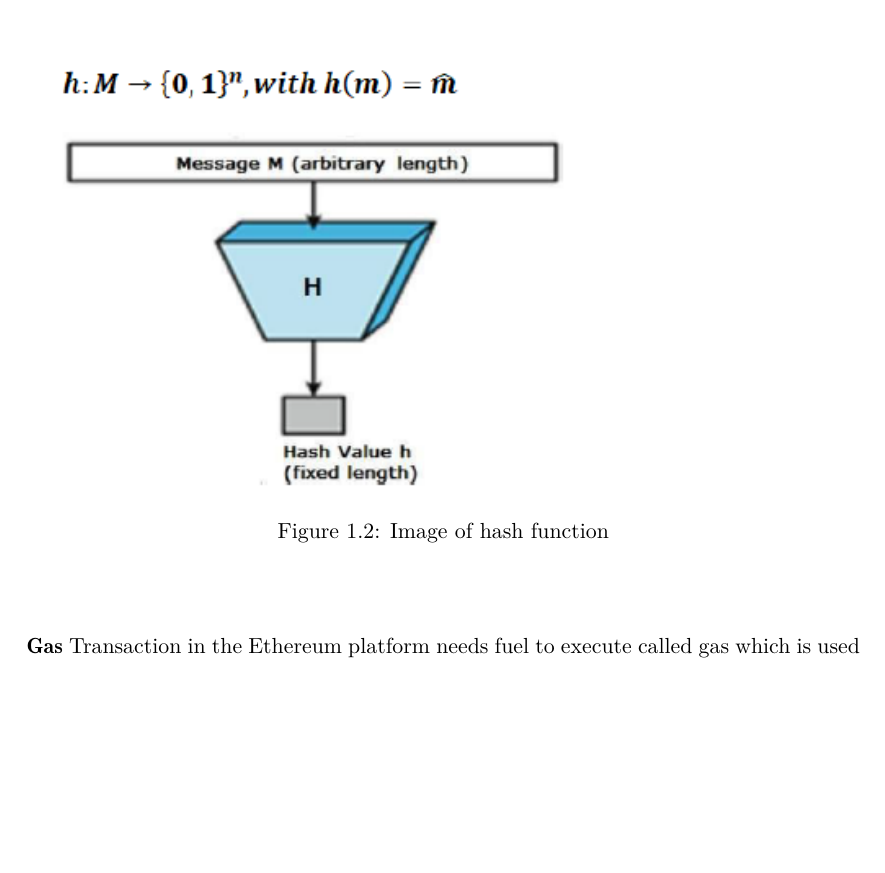
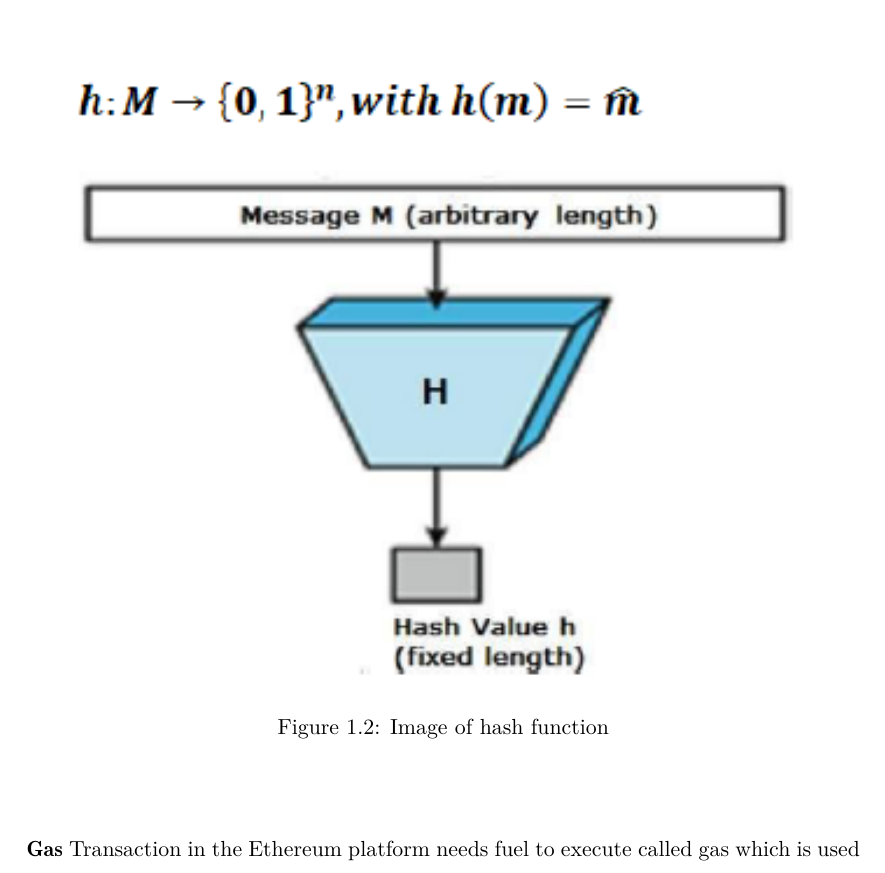
Before and after one commit to zahrajoonjafari/MasterThesis, a LaTeX thesis (MasterThesis/Smart_Contract.tex, which reads MasterThesis/chapter1.tex): part of page 19 of 66, cut so that both start at the same text, the shorter picture padded with empty space. Compiled offline with pdfLaTeX.

Commit message:
add changes

```diff
--- a/MasterThesis/chapter1.tex
+++ b/MasterThesis/chapter1.tex
@@ -118,7 +118,7 @@ In hash function, input called as \textit{message} and output called as  \textit
 \begin{center}
 	\begin{figure}[htb!]
 
-		\begin{minipage}{0.35\linewidth}
+		\begin{minipage}{0.5\linewidth}
 			\centering
 			\includegraphics[width=1.95\textwidth]{images/chap01_hash_function.png}
 		\end{minipage}
```
Also changed, not shown: MasterThesis/images/chap01_Markler_tree.png (added), MasterThesis/images/chap01_P2P.png (added), MasterThesis/images/chap01_SemanticBlockChain.png (added), MasterThesis/images/chap01_sha256.png (added), MasterThesis/images/chap02_BC_Tec_Stack.jpg (added), MasterThesis/images/chap02_Domain_EthOn.png (added), MasterThesis/images/chap02_Eth_Table.png (added), MasterThesis/images/chap03_OpenDataBase_SCM.png (added), MasterThesis/images/chap03_SCMO.png (added), MasterThesis/images/chap03_SCM_BC.png (added), MasterThesis/images/chap03_SCM_network.png (added), MasterThesis/images/chap03_SCO.png (added), MasterThesis/images/chap03_SCO_integration_framework.png (added), MasterThesis/images/chap03_SC_shipmentTracking.png (added), 4 more files.
